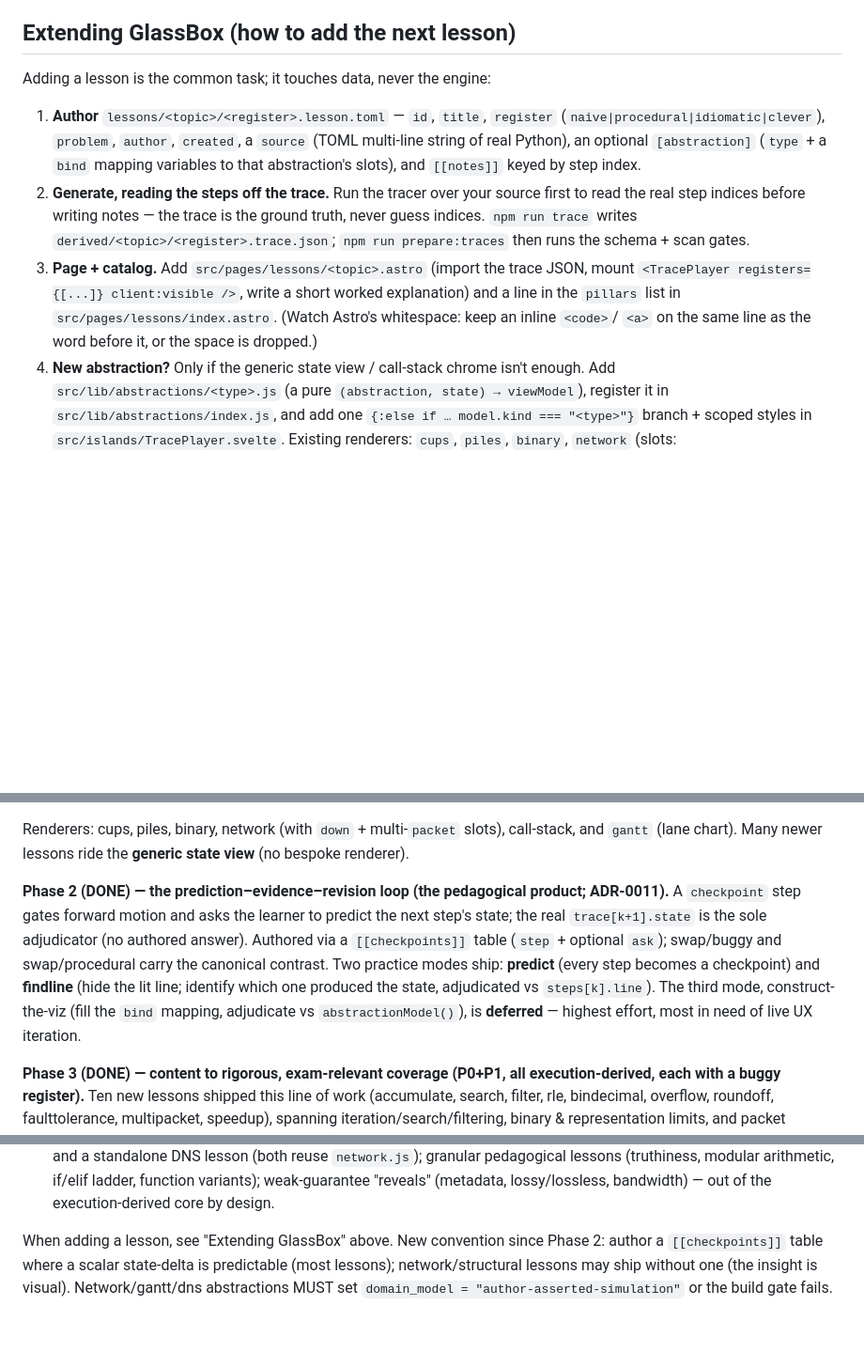
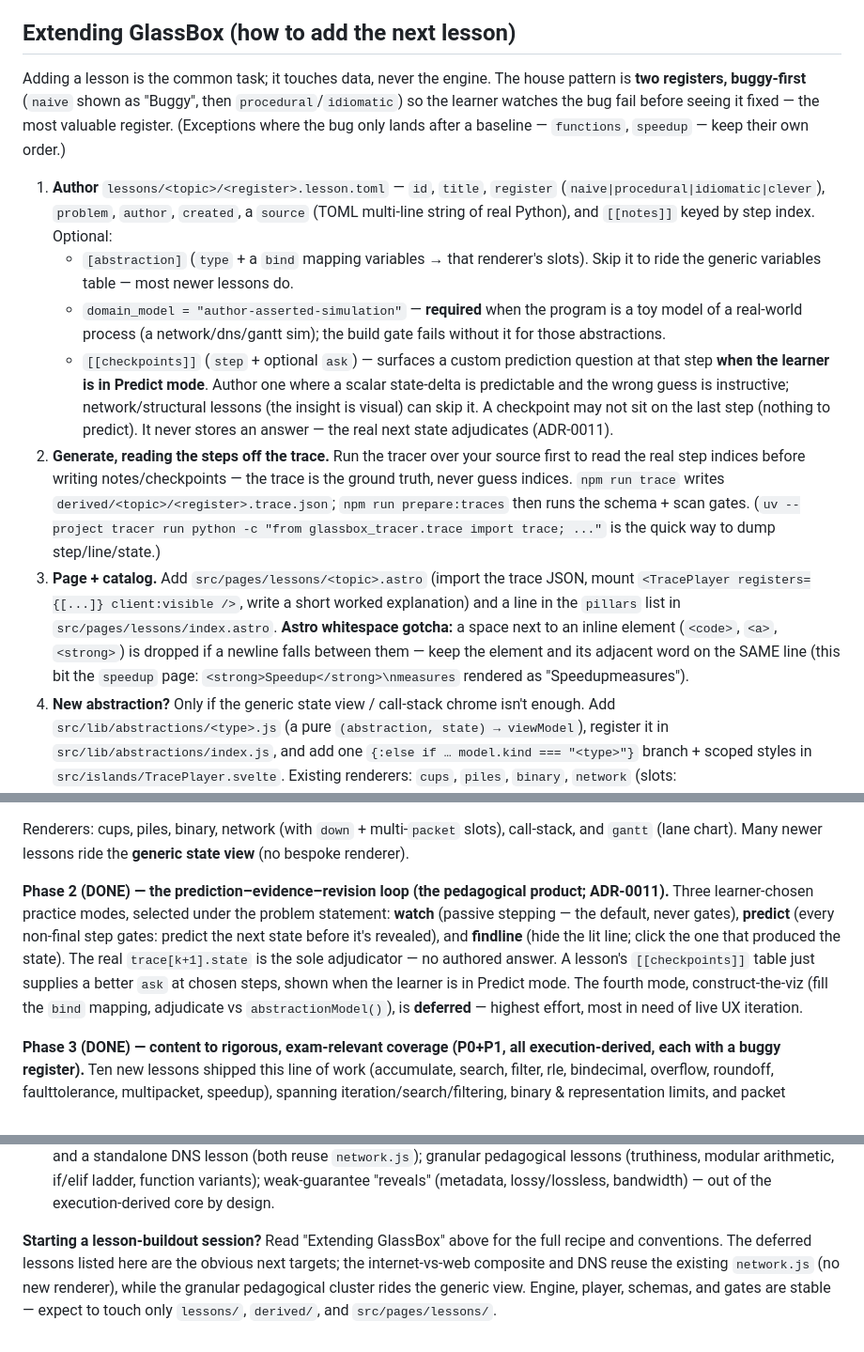
Before and after one commit to JD-Jones-ASES/glassbox, a Markdown page: AGENTS.md, 3 parts joined by grey strips. Shown at 94% size. Drawn GitHub-style; blank space fills up the shorter version.

Commit message:
Docs: ready AGENTS.md for a lesson-buildout session
Refresh the "Extending GlassBox" recipe and status for a cold start focused on adding lessons:
- step 1 now covers the buggy-first two-register convention, the [abstraction]/domain_model rule
  (the build gate requires author-asserted-simulation for network/dns/gantt), and the [[checkpoints]]
  authoring (custom ask shown in Predict mode; skip for visual/structural lessons; never on the last step).
- step 2 notes the quick trace-dump one-liner; step 3 generalizes the Astro whitespace gotcha (now with
  the speedup example).
- Phase 2 status rewritten to the watch/predict/findline mode semantics (watch is passive; predict gates).
- Remaining work foregrounds the deferred lessons (internet-vs-web + DNS reuse network.js; granular
  cluster rides the generic view) as the next targets.

Co-Authored-By: Claude Opus 4.8 <noreply@anthropic.com>

```diff
--- a/AGENTS.md
+++ b/AGENTS.md
@@ -103,19 +103,34 @@ Pages (Source: GitHub Actions) when the owner is ready to go public.
 
 ## Extending GlassBox (how to add the next lesson)
 
-Adding a lesson is the common task; it touches data, never the engine:
+Adding a lesson is the common task; it touches data, never the engine. The house pattern is **two
+registers, buggy-first** (`naive` shown as "Buggy", then `procedural`/`idiomatic`) so the learner watches
+the bug fail before seeing it fixed — the most valuable register. (Exceptions where the bug only lands
+after a baseline — `functions`, `speedup` — keep their own order.)
 
 1. **Author** `lessons/<topic>/<register>.lesson.toml` — `id`, `title`, `register`
    (`naive|procedural|idiomatic|clever`), `problem`, `author`, `created`, a `source` (TOML multi-line
-   string of real Python), an optional `[abstraction]` (`type` + a `bind` mapping variables to that
-   abstraction's slots), and `[[notes]]` keyed by step index.
+   string of real Python), and `[[notes]]` keyed by step index. Optional:
+   - `[abstraction]` (`type` + a `bind` mapping variables → that renderer's slots). Skip it to ride the
+     generic variables table — most newer lessons do.
+   - `domain_model = "author-asserted-simulation"` — **required** when the program is a toy model of a
+     real-world process (a network/dns/gantt sim); the build gate fails without it for those abstractions.
+   - `[[checkpoints]]` (`step` + optional `ask`) — surfaces a custom prediction question at that step
+     **when the learner is in Predict mode**. Author one where a scalar state-delta is predictable and
+     the wrong guess is instructive; network/structural lessons (the insight is visual) can skip it.
+     A checkpoint may not sit on the last step (nothing to predict). It never stores an answer — the real
+     next state adjudicates (ADR-0011).
 2. **Generate, reading the steps off the trace.** Run the tracer over your source first to read the real
-   step indices before writing notes — the trace is the ground truth, never guess indices. `npm run trace`
-   writes `derived/<topic>/<register>.trace.json`; `npm run prepare:traces` then runs the schema + scan gates.
+   step indices before writing notes/checkpoints — the trace is the ground truth, never guess indices.
+   `npm run trace` writes `derived/<topic>/<register>.trace.json`; `npm run prepare:traces` then runs the
+   schema + scan gates. (`uv --project tracer run python -c "from glassbox_tracer.trace import trace; ..."`
+   is the quick way to dump step/line/state.)
 3. **Page + catalog.** Add `src/pages/lessons/<topic>.astro` (import the trace JSON, mount
    `<TracePlayer registers={[...]} client:visible />`, write a short worked explanation) and a line in the
-   `pillars` list in `src/pages/lessons/index.astro`. (Watch Astro's whitespace: keep an inline `<code>`/
-   `<a>` on the same line as the word before it, or the space is dropped.)
+   `pillars` list in `src/pages/lessons/index.astro`. **Astro whitespace gotcha:** a space next to an inline
+   element (`<code>`, `<a>`, `<strong>`) is dropped if a newline falls between them — keep the element and
+   its adjacent word on the SAME line (this bit the `speedup` page: `<strong>Speedup</strong>\nmeasures`
+   rendered as "Speedupmeasures").
 4. **New abstraction?** Only if the generic state view / call-stack chrome isn't enough. Add
    `src/lib/abstractions/<type>.js` (a pure `(abstraction, state) → viewModel`), register it in
    `src/lib/abstractions/index.js`, and add one `{:else if … model.kind === "<type>"}` branch + scoped
@@ -151,14 +166,14 @@ from `/lessons/`:
 Renderers: cups, piles, binary, network (with `down` + multi-`packet` slots), call-stack, and `gantt`
 (lane chart). Many newer lessons ride the **generic state view** (no bespoke renderer).
 
-**Phase 2 (DONE) — the prediction–evidence–revision loop (the pedagogical product; ADR-0011).** A
-`checkpoint` step gates forward motion and asks the learner to predict the next step's state; the real
-`trace[k+1].state` is the sole adjudicator (no authored answer). Authored via a `[[checkpoints]]` table
-(`step` + optional `ask`); swap/buggy and swap/procedural carry the canonical contrast. Two practice modes
-ship: **predict** (every step becomes a checkpoint) and **findline** (hide the lit line; identify which one
-produced the state, adjudicated vs `steps[k].line`). The third mode, construct-the-viz (fill the `bind`
-mapping, adjudicate vs `abstractionModel()`), is **deferred** — highest effort, most in need of live UX
-iteration.
+**Phase 2 (DONE) — the prediction–evidence–revision loop (the pedagogical product; ADR-0011).** Three
+learner-chosen practice modes, selected under the problem statement: **watch** (passive stepping — the
+default, never gates), **predict** (every non-final step gates: predict the next state before it's
+revealed), and **findline** (hide the lit line; click the one that produced the state). The real
+`trace[k+1].state` is the sole adjudicator — no authored answer. A lesson's `[[checkpoints]]` table just
+supplies a better `ask` at chosen steps, shown when the learner is in Predict mode. The fourth mode,
+construct-the-viz (fill the `bind` mapping, adjudicate vs `abstractionModel()`), is **deferred** — highest
+effort, most in need of live UX iteration.
 
 **Phase 3 (DONE) — content to rigorous, exam-relevant coverage (P0+P1, all execution-derived, each with a
 buggy register).** Ten new lessons shipped this line of work (accumulate, search, filter, rle, bindecimal,
@@ -175,7 +190,8 @@ lessons are traced sims (`domain_model = author-asserted-simulation`).
   (truthiness, modular arithmetic, if/elif ladder, function variants); weak-guarantee "reveals" (metadata,
   lossy/lossless, bandwidth) — out of the execution-derived core by design.
 
-When adding a lesson, see "Extending GlassBox" above. New convention since Phase 2: author a
-`[[checkpoints]]` table where a scalar state-delta is predictable (most lessons); network/structural
-lessons may ship without one (the insight is visual). Network/gantt/dns abstractions MUST set
-`domain_model = "author-asserted-simulation"` or the build gate fails.
+**Starting a lesson-buildout session?** Read "Extending GlassBox" above for the full recipe and
+conventions. The deferred lessons listed here are the obvious next targets; the internet-vs-web composite
+and DNS reuse the existing `network.js` (no new renderer), while the granular pedagogical cluster rides
+the generic view. Engine, player, schemas, and gates are stable — expect to touch only `lessons/`,
+`derived/`, and `src/pages/lessons/`.
```
